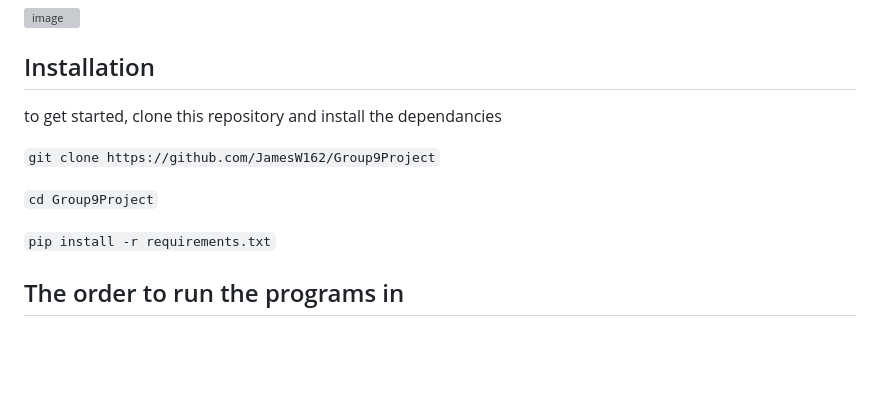
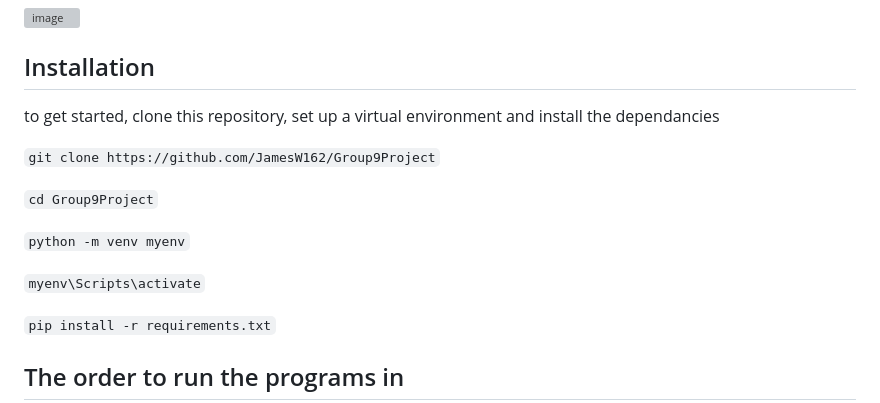
Before and after one commit to JamesW162/Group9Project, a Markdown page: README.md, the part around the change. Rendered like a GitHub page; blank space fills up the shorter version; grey boxes are pictures that could not be loaded.

```diff
--- a/README.md
+++ b/README.md
@@ -15,11 +15,15 @@ For example:
 
 
 ## Installation
-to get started, clone this repository and install the dependancies
+to get started, clone this repository, set up a virtual environment and install the dependancies
 
 `git clone https://github.com/JamesW162/Group9Project`
 
 `cd Group9Project`
+
+`python -m venv myenv`
+
+`myenv\Scripts\activate`
 
 `pip install -r requirements.txt`
 
```
